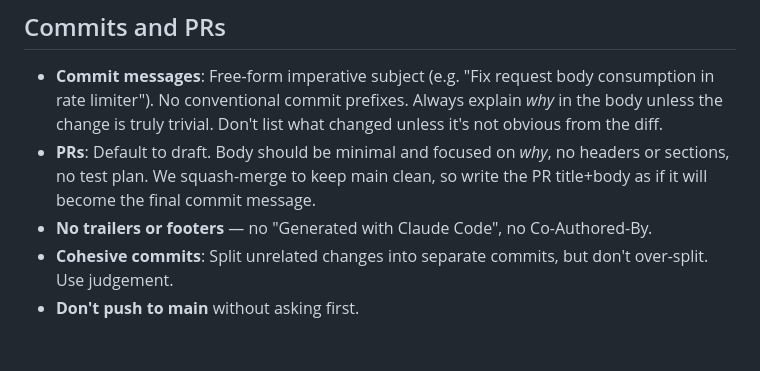
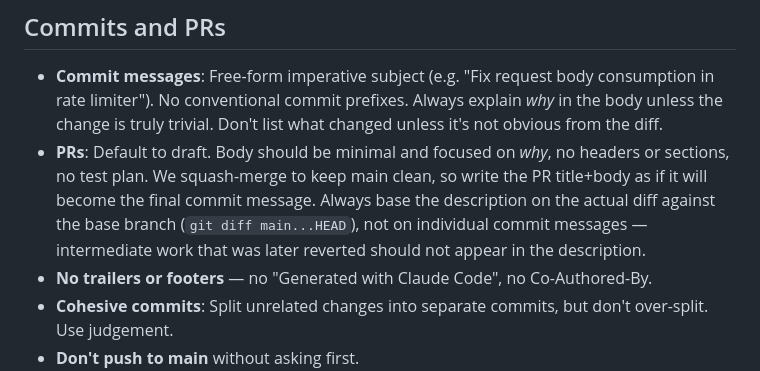
Before and after one commit to iain/tayaway, a Markdown page: CLAUDE.md, the part around the change. GitHub-like rendering; blank space fills up the shorter version.

Commit message:
Base PRs on actual git diff and not on commit history

```diff
--- a/CLAUDE.md
+++ b/CLAUDE.md
@@ -74,7 +74,7 @@ Migrations run **before** the app restarts during deploy — old code is still s
 ## Commits and PRs
 
 - **Commit messages**: Free-form imperative subject (e.g. "Fix request body consumption in rate limiter"). No conventional commit prefixes. Always explain _why_ in the body unless the change is truly trivial. Don't list what changed unless it's not obvious from the diff.
-- **PRs**: Default to draft. Body should be minimal and focused on _why_, no headers or sections, no test plan. We squash-merge to keep main clean, so write the PR title+body as if it will become the final commit message.
+- **PRs**: Default to draft. Body should be minimal and focused on _why_, no headers or sections, no test plan. We squash-merge to keep main clean, so write the PR title+body as if it will become the final commit message. Always base the description on the actual diff against the base branch (`git diff main...HEAD`), not on individual commit messages — intermediate work that was later reverted should not appear in the description.
 - **No trailers or footers** — no "Generated with Claude Code", no Co-Authored-By.
 - **Cohesive commits**: Split unrelated changes into separate commits, but don't over-split. Use judgement.
 - **Don't push to main** without asking first.
```
